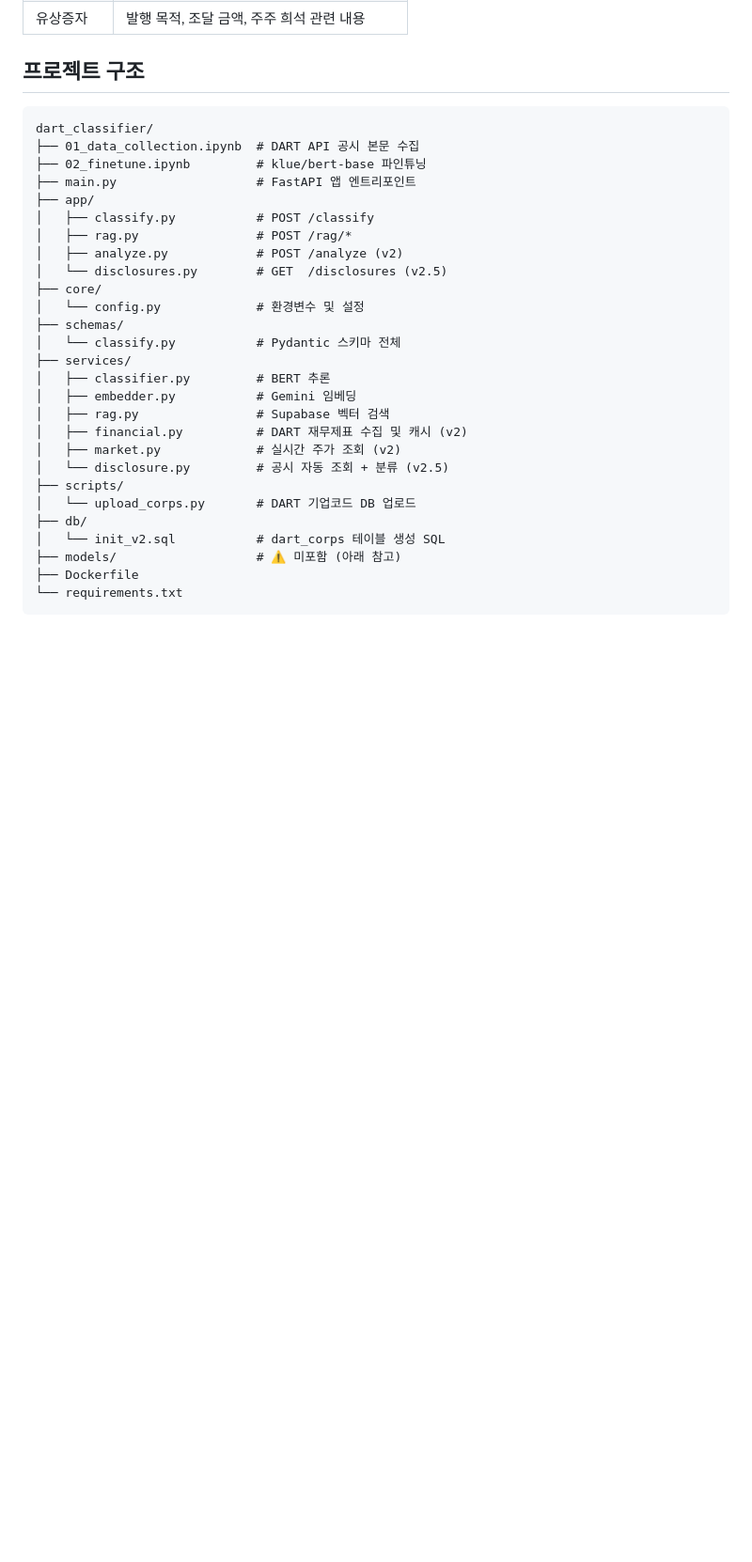
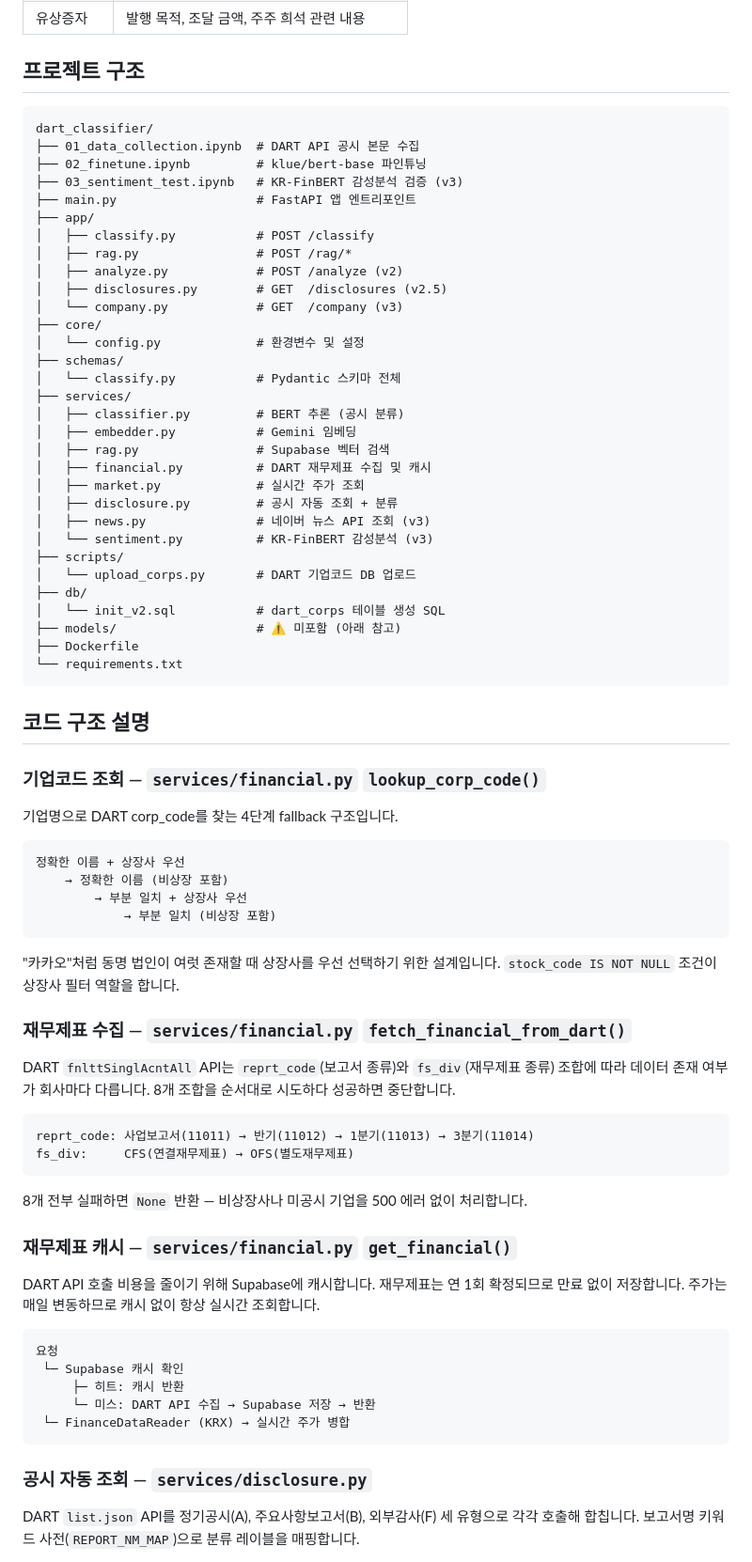
Before and after one commit to jukang9208/projects, a Markdown page: dart_classifier/README.md, the part around one of its changes. Shown at 94% size. Rendered like a GitHub page; blank space fills up the shorter version.

````diff
--- a/dart_classifier/README.md
+++ b/dart_classifier/README.md
@@ -24,23 +25,27 @@ DART(금융감독원 전자공시시스템) 공시를 자동 조회·분류하
 dart_classifier/
 ├── 01_data_collection.ipynb  # DART API 공시 본문 수집
 ├── 02_finetune.ipynb         # klue/bert-base 파인튜닝
+├── 03_sentiment_test.ipynb   # KR-FinBERT 감성분석 검증 (v3)
 ├── main.py                   # FastAPI 앱 엔트리포인트
 ├── app/
 │   ├── classify.py           # POST /classify
 │   ├── rag.py                # POST /rag/*
 │   ├── analyze.py            # POST /analyze (v2)
-│   └── disclosures.py        # GET  /disclosures (v2.5)
+│   ├── disclosures.py        # GET  /disclosures (v2.5)
+│   └── company.py            # GET  /company (v3)
 ├── core/
 │   └── config.py             # 환경변수 및 설정
 ├── schemas/
 │   └── classify.py           # Pydantic 스키마 전체
 ├── services/
-│   ├── classifier.py         # BERT 추론
+│   ├── classifier.py         # BERT 추론 (공시 분류)
 │   ├── embedder.py           # Gemini 임베딩
 │   ├── rag.py                # Supabase 벡터 검색
-│   ├── financial.py          # DART 재무제표 수집 및 캐시 (v2)
-│   ├── market.py             # 실시간 주가 조회 (v2)
-│   └── disclosure.py         # 공시 자동 조회 + 분류 (v2.5)
+│   ├── financial.py          # DART 재무제표 수집 및 캐시
+│   ├── market.py             # 실시간 주가 조회
+│   ├── disclosure.py         # 공시 자동 조회 + 분류
+│   ├── news.py               # 네이버 뉴스 API 조회 (v3)
+│   └── sentiment.py          # KR-FinBERT 감성분석 (v3)
 ├── scripts/
 │   └── upload_corps.py       # DART 기업코드 DB 업로드
 ├── db/
@@ -49,3 +54,46 @@ dart_classifier/
 ├── Dockerfile
 └── requirements.txt
 ```
+
+## 코드 구조 설명
+
+### 기업코드 조회 — `services/financial.py` `lookup_corp_code()`
+
+기업명으로 DART corp_code를 찾는 4단계 fallback 구조입니다.
+
+```
+정확한 이름 + 상장사 우선
+    → 정확한 이름 (비상장 포함)
+        → 부분 일치 + 상장사 우선
+            → 부분 일치 (비상장 포함)
+```
+
+"카카오"처럼 동명 법인이 여럿 존재할 때 상장사를 우선 선택하기 위한 설계입니다. `stock_code IS NOT NULL` 조건이 상장사 필터 역할을 합니다.
+
+### 재무제표 수집 — `services/financial.py` `fetch_financial_from_dart()`
+
+DART `fnlttSinglAcntAll` API는 `reprt_code`(보고서 종류)와 `fs_div`(재무제표 종류) 조합에 따라 데이터 존재 여부가 회사마다 다릅니다. 8개 조합을 순서대로 시도하다 성공하면 중단합니다.
+
+```
+reprt_code: 사업보고서(11011) → 반기(11012) → 1분기(11013) → 3분기(11014)
+fs_div:     CFS(연결재무제표) → OFS(별도재무제표)
+```
+
+8개 전부 실패하면 `None` 반환 — 비상장사나 미공시 기업을 500 에러 없이 처리합니다.
+
+### 재무제표 캐시 — `services/financial.py` `get_financial()`
+
+DART API 호출 비용을 줄이기 위해 Supabase에 캐시합니다. 재무제표는 연 1회 확정되므로 만료 없이 저장합니다. 주가는 매일 변동하므로 캐시 없이 항상 실시간 조회합니다.
+
+```
+요청
+ └─ Supabase 캐시 확인
+     ├─ 히트: 캐시 반환
+     └─ 미스: DART API 수집 → Supabase 저장 → 반환
+ └─ FinanceDataReader (KRX) → 실시간 주가 병합
+```
+
+### 공시 자동 조회 — `services/disclosure.py`
+
+DART `list.json` API를 정기공시(A), 주요사항보고서(B), 외부감사(F) 세 유형으로 각각 호출해 합칩니다. 보고서명 키워드 사전(`REPORT_NM_MAP`)으로 분류 레이블을 매핑합니다.
+
````
Also changed, not shown: other parts of dart_classifier/README.md (+171 -137 lines).
